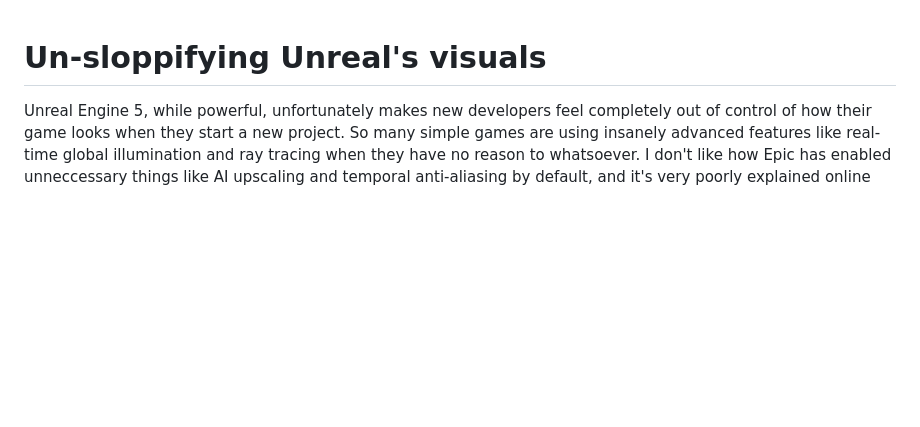
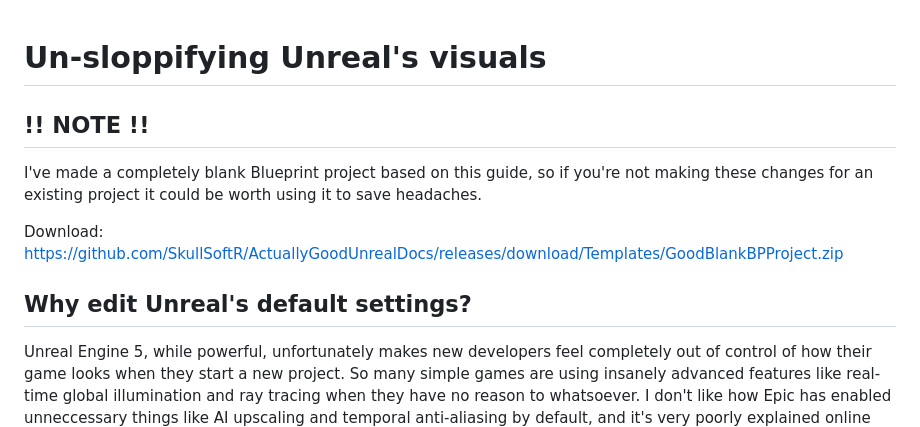
Before and after one commit to SkullSoftR/ActuallyGoodUnrealDocs, a Markdown page: guides/unslop.md, the part around the change. GitHub-like rendering; blank space fills up the shorter version.

Commit message:
Add note and download link for blank Blueprint project
Added a note about a blank Blueprint project template for users.

```diff
--- a/guides/unslop.md
+++ b/guides/unslop.md
@@ -1,5 +1,13 @@
 # Un-sloppifying Unreal's visuals
 
+## !! NOTE !!
+
+I've made a completely blank Blueprint project based on this guide, so if you're not making these changes for an existing project it could be worth using it to save headaches.
+
+Download:
+https://github.com/SkullSoftR/ActuallyGoodUnrealDocs/releases/download/Templates/GoodBlankBPProject.zip
+
+## Why edit Unreal's default settings?
 Unreal Engine 5, while powerful, unfortunately makes new developers feel completely out of control of how their game looks when they start a new project.
 So many simple games are using insanely advanced features like real-time global illumination and ray tracing when they have no reason to whatsoever. I don't like how Epic has enabled unneccessary things like AI upscaling and temporal anti-aliasing by default, and it's very poorly explained online how you actually change it. So here's how to do it!
 
```
